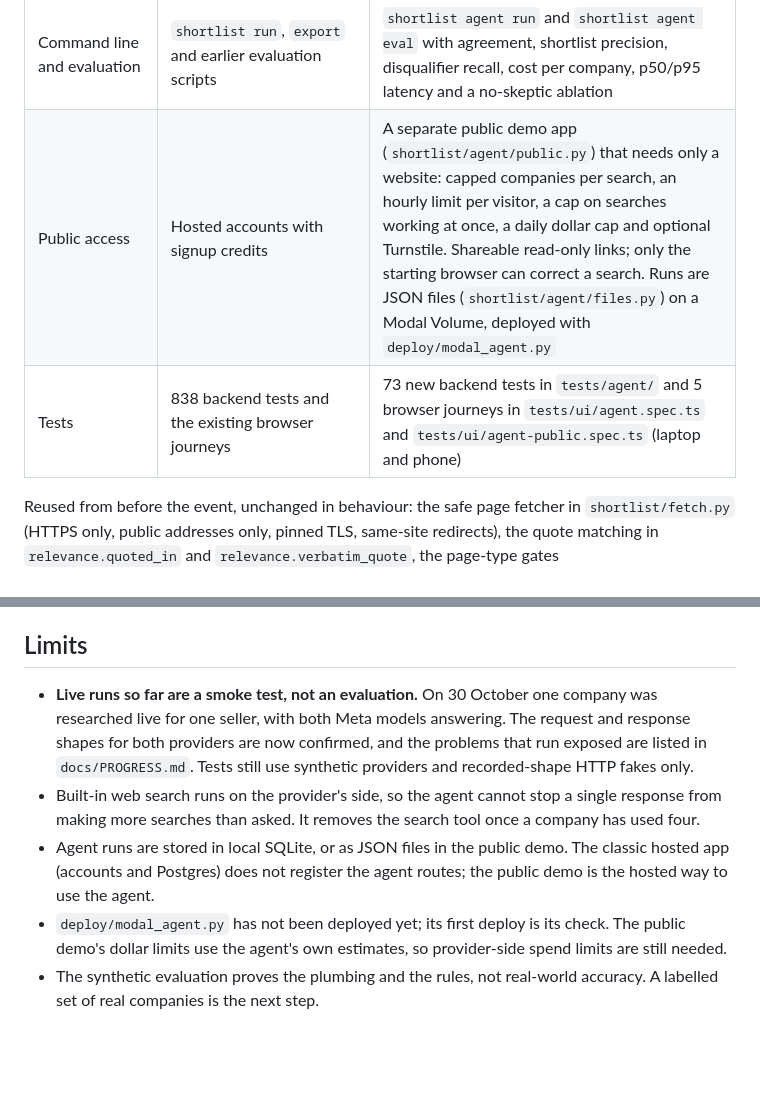
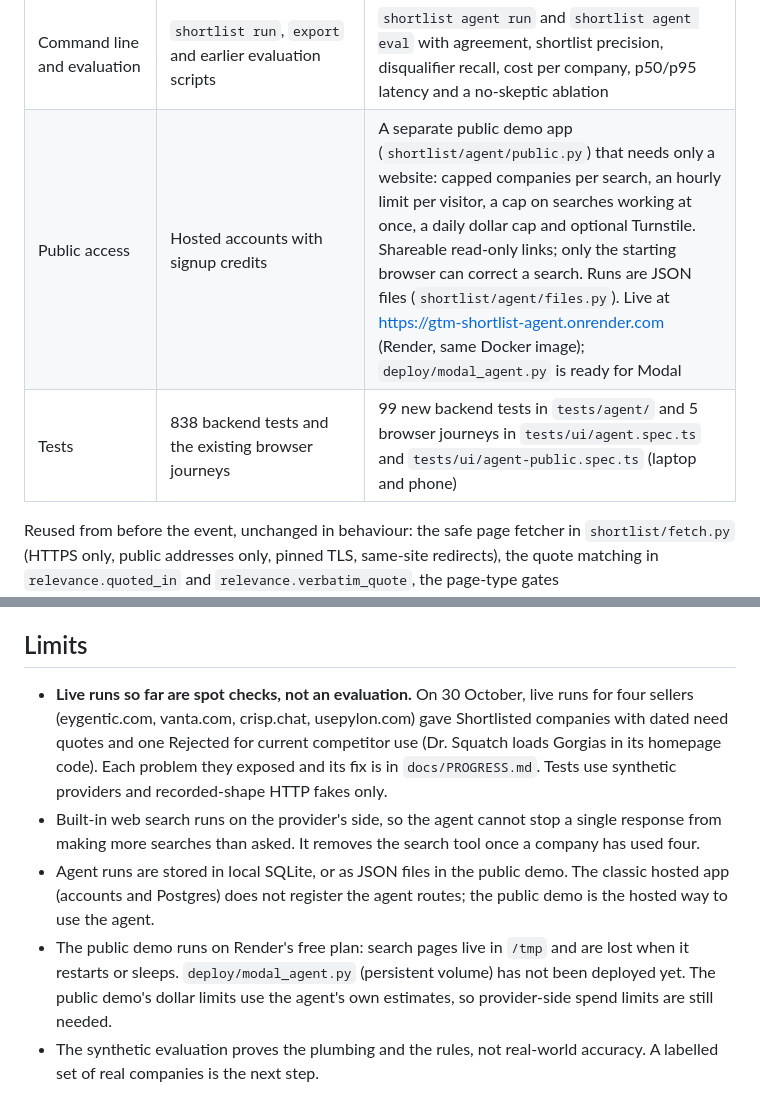
Before and after one commit to adkbbx/GTM_Shortlist, a Markdown page: HACKATHON.md, 2 parts joined by grey strips. Rendered like a GitHub page; blank space fills up the shorter version.

Commit message:
Add the demo video script and bring the hackathon notes up to date

```diff
--- a/HACKATHON.md
+++ b/HACKATHON.md
@@ -21,8 +21,8 @@ Compare the event's work with the baseline: https://github.com/adkbbx/GTM_Shortl
 | Storage | `runs`, `records` and related tables | New `agent_runs` table (id, created_at, status, payload JSON, events JSON) in the same local database |
 | Interface | Classic workspace, landing page and demo | New default start page with one field, and a live board: "What we assumed" panel, three verdict columns, quote popovers with text-fragment links, telemetry footer |
 | Command line and evaluation | `shortlist run`, `export` and earlier evaluation scripts | `shortlist agent run` and `shortlist agent eval` with agreement, shortlist precision, disqualifier recall, cost per company, p50/p95 latency and a no-skeptic ablation |
-| Public access | Hosted accounts with signup credits | A separate public demo app (`shortlist/agent/public.py`) that needs only a website: capped companies per search, an hourly limit per visitor, a cap on searches working at once, a daily dollar cap and optional Turnstile. Shareable read-only links; only the starting browser can correct a search. Runs are JSON files (`shortlist/agent/files.py`) on a Modal Volume, deployed with `deploy/modal_agent.py` |
-| Tests | 838 backend tests and the existing browser journeys | 73 new backend tests in `tests/agent/` and 5 browser journeys in `tests/ui/agent.spec.ts` and `tests/ui/agent-public.spec.ts` (laptop and phone) |
+| Public access | Hosted accounts with signup credits | A separate public demo app (`shortlist/agent/public.py`) that needs only a website: capped companies per search, an hourly limit per visitor, a cap on searches working at once, a daily dollar cap and optional Turnstile. Shareable read-only links; only the starting browser can correct a search. Runs are JSON files (`shortlist/agent/files.py`). Live at https://gtm-shortlist-agent.onrender.com (Render, same Docker image); `deploy/modal_agent.py` is ready for Modal |
+| Tests | 838 backend tests and the existing browser journeys | 99 new backend tests in `tests/agent/` and 5 browser journeys in `tests/ui/agent.spec.ts` and `tests/ui/agent-public.spec.ts` (laptop and phone) |
 
 Reused from before the event, unchanged in behaviour: the safe page fetcher in `shortlist/fetch.py` (HTTPS only, public addresses only, pinned TLS, same-site redirects), the quote matching in `relevance.quoted_in` and `relevance.verbatim_quote`, the page-type gates `relevance.company_page_issue` and `relevance.candidate_issue`, `selection.discussion_page`, and the existing design tokens.
 
@@ -85,8 +85,8 @@ One deliberate design departure: DESIGN.md asks not to compress research sheets
 
 ## Limits
 
-- **Live runs so far are a smoke test, not an evaluation.** On 30 October one company was researched live for one seller, with both Meta models answering. The request and response shapes for both providers are now confirmed, and the problems that run exposed are listed in `docs/PROGRESS.md`. Tests still use synthetic providers and recorded-shape HTTP fakes only.
+- **Live runs so far are spot checks, not an evaluation.** On 30 October, live runs for four sellers (eygentic.com, vanta.com, crisp.chat, usepylon.com) gave Shortlisted companies with dated need quotes and one Rejected for current competitor use (Dr. Squatch loads Gorgias in its homepage code). Each problem they exposed and its fix is in `docs/PROGRESS.md`. Tests use synthetic providers and recorded-shape HTTP fakes only.
 - Built-in web search runs on the provider's side, so the agent cannot stop a single response from making more searches than asked. It removes the search tool once a company has used four.
 - Agent runs are stored in local SQLite, or as JSON files in the public demo. The classic hosted app (accounts and Postgres) does not register the agent routes; the public demo is the hosted way to use the agent.
-- `deploy/modal_agent.py` has not been deployed yet; its first deploy is its check. The public demo's dollar limits use the agent's own estimates, so provider-side spend limits are still needed.
+- The public demo runs on Render's free plan: search pages live in `/tmp` and are lost when it restarts or sleeps. `deploy/modal_agent.py` (persistent volume) has not been deployed yet. The public demo's dollar limits use the agent's own estimates, so provider-side spend limits are still needed.
 - The synthetic evaluation proves the plumbing and the rules, not real-world accuracy. A labelled set of real companies is the next step.
```
Also changed, not shown: docs/demo-video-script.md (added, +27 -0 lines).
